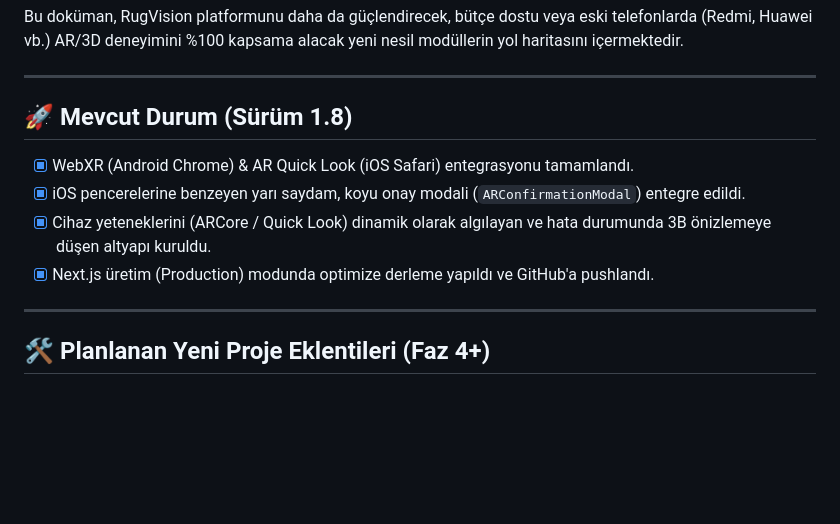
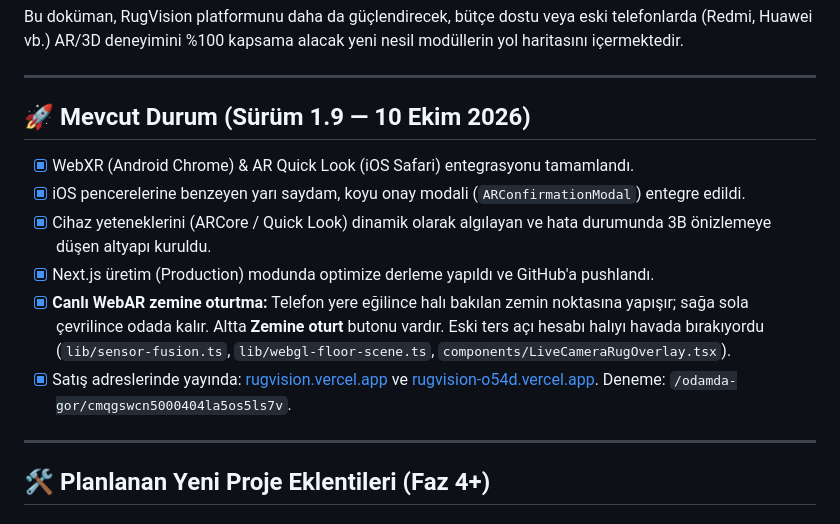
Before and after one commit to Majestelerinizz/rugvision, a Markdown page: docs/FUTURE-PROJECTS.md, the part around the change. Drawn GitHub-style; blank space fills up the shorter version.

Commit message:
docs: record floor-locked WebAR as live in the roadmap
The sale sites now plant the rug on the floor, and the roadmap still described the older 1.8 status.

Co-authored-by: Cursor <cursoragent@cursor.com>

```diff
--- a/docs/FUTURE-PROJECTS.md
+++ b/docs/FUTURE-PROJECTS.md
@@ -4,11 +4,13 @@ Bu doküman, RugVision platformunu daha da güçlendirecek, bütçe dostu veya e
 
 ---
 
-## 🚀 Mevcut Durum (Sürüm 1.8)
+## 🚀 Mevcut Durum (Sürüm 1.9 — 10 Ekim 2026)
 - [x] WebXR (Android Chrome) & AR Quick Look (iOS Safari) entegrasyonu tamamlandı.
 - [x] iOS pencerelerine benzeyen yarı saydam, koyu onay modali (`ARConfirmationModal`) entegre edildi.
 - [x] Cihaz yeteneklerini (ARCore / Quick Look) dinamik olarak algılayan ve hata durumunda 3B önizlemeye düşen altyapı kuruldu.
 - [x] Next.js üretim (Production) modunda optimize derleme yapıldı ve GitHub'a pushlandı.
+- [x] **Canlı WebAR zemine oturtma:** Telefon yere eğilince halı bakılan zemin noktasına yapışır; sağa sola çevrilince odada kalır. Altta **Zemine oturt** butonu vardır. Eski ters açı hesabı halıyı havada bırakıyordu (`lib/sensor-fusion.ts`, `lib/webgl-floor-scene.ts`, `components/LiveCameraRugOverlay.tsx`).
+- [x] Satış adreslerinde yayında: [rugvision.vercel.app](https://rugvision.vercel.app) ve [rugvision-o54d.vercel.app](https://rugvision-o54d.vercel.app). Deneme: `/odamda-gor/cmqgswcn5000404la5os5ls7v`.
 
 ---
 
```
